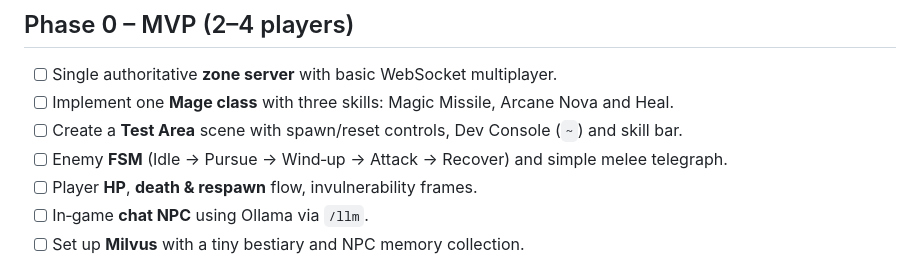
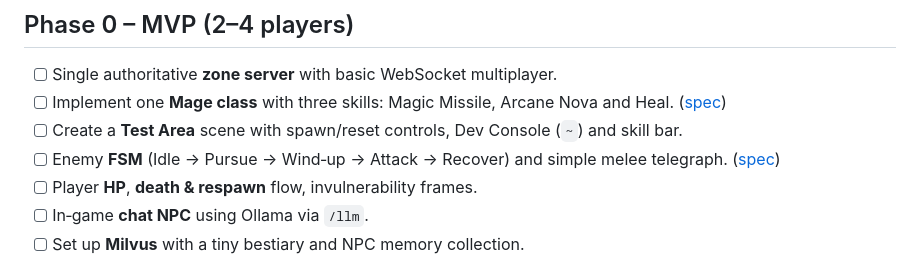
Before and after one commit to ibNez/Arcane-Realms, a Markdown page: docs/ROADMAP.md, the part around the change. Drawn GitHub-style.

Commit message:
Add enemy FSM and mage skills design specs

```diff
--- a/docs/ROADMAP.md
+++ b/docs/ROADMAP.md
@@ -5,9 +5,9 @@ This document outlines a phased plan for building Arcane Realms from a minimum
 ## Phase 0 – MVP (2–4 players)
 
 - [ ] Single authoritative **zone server** with basic WebSocket multiplayer.
-- [ ] Implement one **Mage class** with three skills: Magic Missile, Arcane Nova and Heal.
+- [ ] Implement one **Mage class** with three skills: Magic Missile, Arcane Nova and Heal. ([spec](mage-skills.md))
 - [ ] Create a **Test Area** scene with spawn/reset controls, Dev Console (`~`) and skill bar.
-- [ ] Enemy **FSM** (Idle → Pursue → Wind‑up → Attack → Recover) and simple melee telegraph.
+- [ ] Enemy **FSM** (Idle → Pursue → Wind‑up → Attack → Recover) and simple melee telegraph. ([spec](enemy-fsm.md))
 - [ ] Player **HP**, **death & respawn** flow, invulnerability frames.
 - [ ] In‑game **chat NPC** using Ollama via `/llm`.
 - [ ] Set up **Milvus** with a tiny bestiary and NPC memory collection.
```
Also changed, not shown: docs/enemy-fsm.md (added, +32 -0 lines), docs/mage-skills.md (added, +37 -0 lines).
